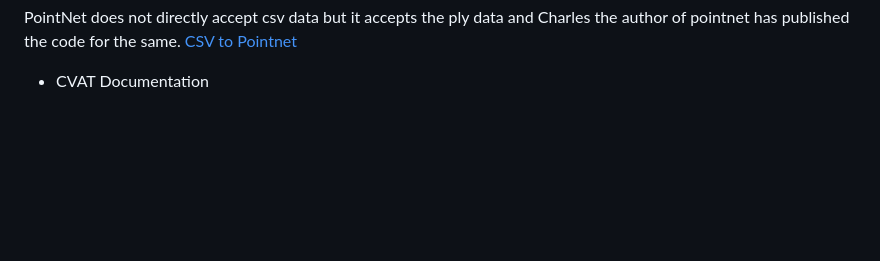
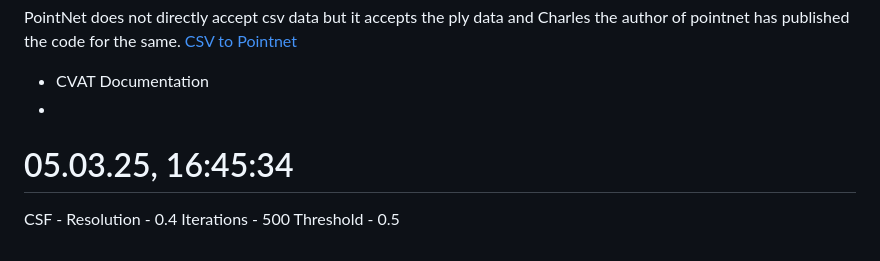
Before and after one commit to ItsShriks/RnD, a Markdown page: Essentials/TimeSheet.md, the part around the change. Rendered like a GitHub page; blank space fills up the shorter version.

```diff
--- a/Essentials/TimeSheet.md
+++ b/Essentials/TimeSheet.md
@@ -206,3 +206,10 @@ PointNet does not directly accept csv data but it accepts the ply data and Charl
 [CSV to Pointnet](https://github.com/charlesq34/3dmodel_feature/blob/master/io/write_hdf5.py)
 
 - CVAT Documentation
+-
+# 05.03.25, 16:45:34
+
+CSF -
+Resolution - 0.4
+Iterations - 500
+Threshold - 0.5
```
